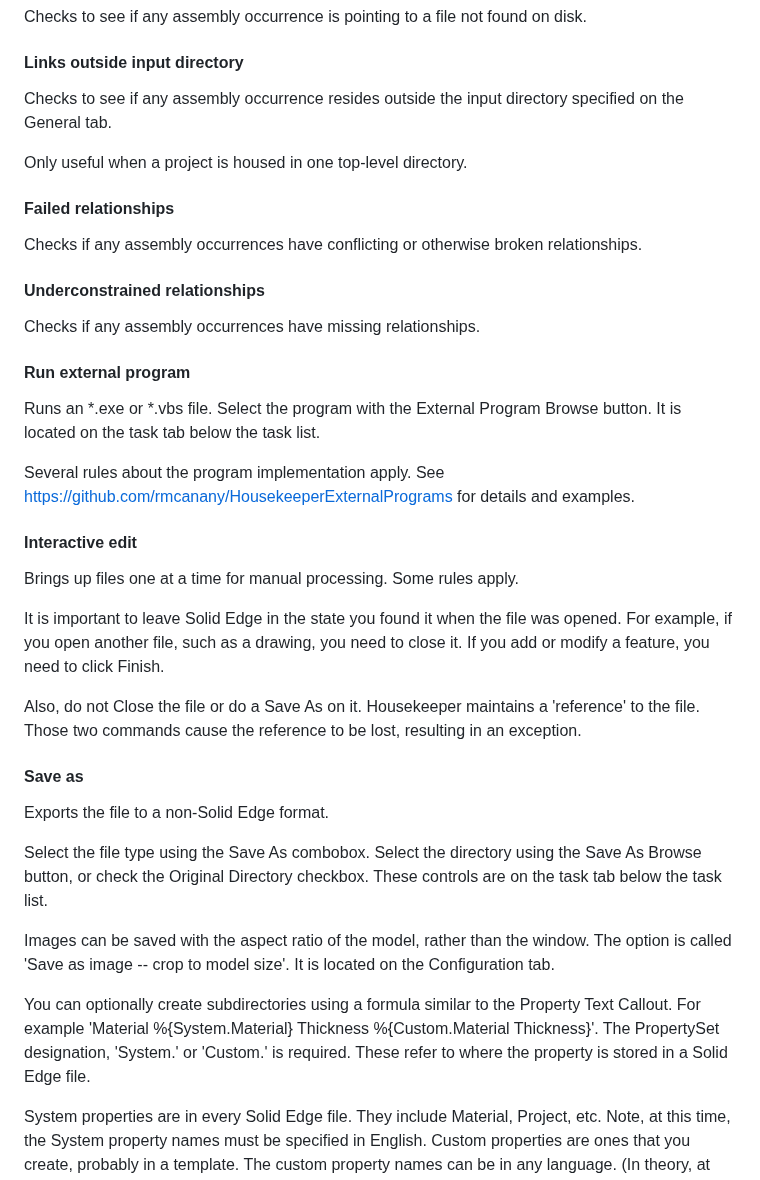
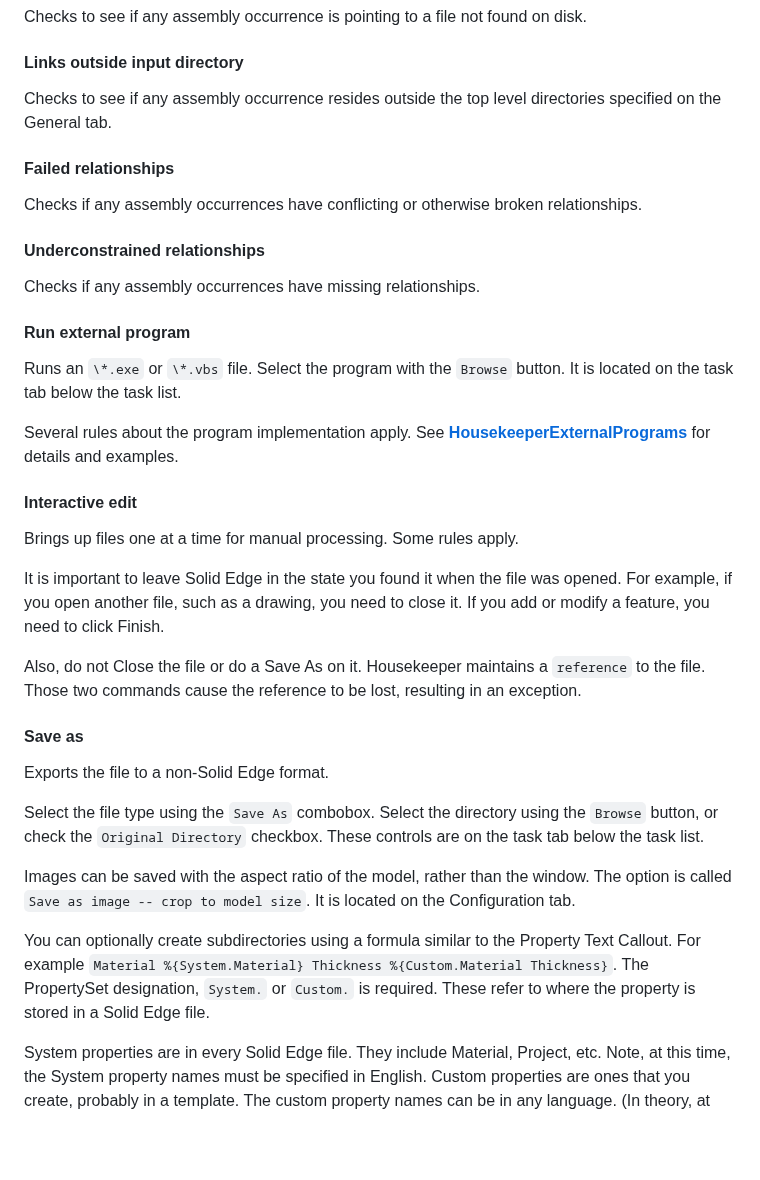
Before and after one commit to rmcanany/SolidEdgeHousekeeper, a Markdown page: README.md, the part around one of its changes. Drawn GitHub-style; blank space fills up the shorter version.

```diff
--- a/README.md
+++ b/README.md
@@ -284,9 +330,7 @@ Assumes drawing has the same name as the model, and is in the same directory
 Checks to see if any assembly occurrence is pointing to a file not found on disk.
 
 #### Links outside input directory
-Checks to see if any assembly occurrence resides outside the input directory specified on the General tab.
-
-Only useful when a project is housed in one top-level directory.
+Checks to see if any assembly occurrence resides outside the top level directories specified on the General tab.
 
 #### Failed relationships
 Checks if any assembly occurrences have conflicting or otherwise broken relationships.
@@ -295,25 +339,25 @@ Checks if any assembly occurrences have conflicting or otherwise broken relation
 Checks if any assembly occurrences have missing relationships.
 
 #### Run external program
-Runs an *.exe or *.vbs file.  Select the program with the External Program Browse button. It is located on the task tab below the task list.
+Runs an `\*.exe` or `\*.vbs` file.  Select the program with the `Browse` button. It is located on the task tab below the task list.
 
-Several rules about the program implementation apply. See https://github.com/rmcanany/HousekeeperExternalPrograms for details and examples.
+Several rules about the program implementation apply. See **[HousekeeperExternalPrograms](https://github.com/rmcanany/HousekeeperExternalPrograms)** for details and examples.
 
 #### Interactive edit
 Brings up files one at a time for manual processing.  Some rules apply.
 
 It is important to leave Solid Edge in the state you found it when the file was opened. For example, if you open another file, such as a drawing, you need to close it. If you add or modify a feature, you need to click Finish.
 
-Also, do not Close the file or do a Save As on it. Housekeeper maintains a 'reference' to the file. Those two commands cause the reference to be lost, resulting in an exception.
+Also, do not Close the file or do a Save As on it. Housekeeper maintains a `reference` to the file. Those two commands cause the reference to be lost, resulting in an exception.
 
 #### Save as
 Exports the file to a non-Solid Edge format.
 
-Select the file type using the Save As combobox. Select the directory using the Save As Browse button, or check the Original Directory checkbox. These controls are on the task tab below the task list.
+Select the file type using the `Save As` combobox. Select the directory using the `Browse` button, or check the `Original Directory` checkbox. These controls are on the task tab below the task list.
 
-Images can be saved with the aspect ratio of the model, rather than the window. The option is called 'Save as image -- crop to model size'. It is located on the Configuration tab.
+Images can be saved with the aspect ratio of the model, rather than the window. The option is called `Save as image -- crop to model size`. It is located on the Configuration tab.
 
-You can optionally create subdirectories using a formula similar to the Property Text Callout. For example 'Material %{System.Material} Thickness %{Custom.Material Thickness}'. The PropertySet designation, 'System.' or 'Custom.' is required. These refer to where the property is stored in a Solid Edge file.
+You can optionally create subdirectories using a formula similar to the Property Text Callout. For example `Material %{System.Material} Thickness %{Custom.Material Thickness}`. The PropertySet designation, `System.` or `Custom.` is required. These refer to where the property is stored in a Solid Edge file.
 
 System properties are in every Solid Edge file. They include Material, Project, etc. Note, at this time, the System property names must be specified in English. Custom properties are ones that you create, probably in a template. The custom property names can be in any language.  (In theory, at least -- not tested at this time.)
 
```
Also changed, not shown: other parts of README.md (+84 -38 lines), My Project/media/RMB_shortcut_menu.png (added), 2 other files.
